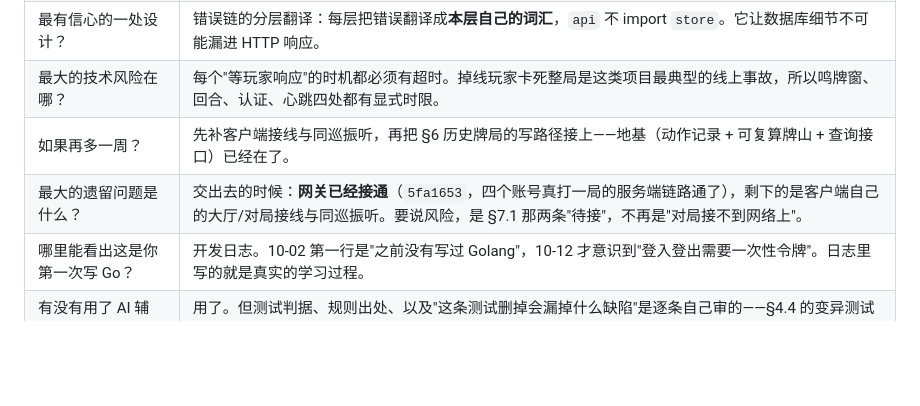
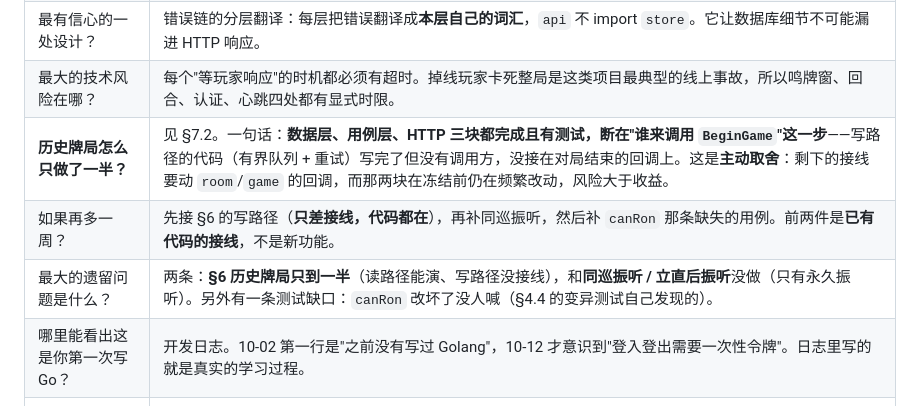
Before and after one commit to aleksey-45/MajSpirit, a Markdown page: docs/验收报告.md, the part around one of its changes. Rendered like a GitHub page; blank space fills up the shorter version.

```diff
--- a/docs/验收报告.md
+++ b/docs/验收报告.md
@@ -513,8 +543,9 @@ M-League ポイント =（最终分 − **30000**）+ 顺位点 × 1000。
 | 测试里最花心思的是哪块？ | 算点。符数、满贯封顶、切上满贯、M-League 与通用日麻的差异，全是**独立可错的事实**，只能逐行对账。 |
 | 最有信心的一处设计？ | 错误链的分层翻译：每层把错误翻译成**本层自己的词汇**，`api` 不 import `store`。它让数据库细节不可能漏进 HTTP 响应。 |
 | 最大的技术风险在哪？ | 每个"等玩家响应"的时机都必须有超时。掉线玩家卡死整局是这类项目最典型的线上事故，所以鸣牌窗、回合、认证、心跳四处都有显式时限。 |
-| 如果再多一周？ | 先补客户端接线与同巡振听，再把 §6 历史牌局的写路径接上——地基（动作记录 + 可复算牌山 + 查询接口）已经在了。 |
-| 最大的遗留问题是什么？ | 交出去的时候：**网关已经接通**（`5fa1653`，四个账号真打一局的服务端链路通了），剩下的是客户端自己的大厅/对局接线与同巡振听。要说风险，是 §7.1 那两条"待接"，不再是"对局接不到网络上"。 |
+| **历史牌局怎么只做了一半？** | 见 §7.2。一句话：**数据层、用例层、HTTP 三块都完成且有测试，断在"谁来调用 `BeginGame`"这一步**——写路径的代码（有界队列 + 重试）写完了但没有调用方，没接在对局结束的回调上。这是**主动取舍**：剩下的接线要动 `room`/`game` 的回调，而那两块在冻结前仍在频繁改动，风险大于收益。 |
+| 如果再多一周？ | 先接 §6 的写路径（**只差接线，代码都在**），再补同巡振听，然后补 `canRon` 那条缺失的用例。前两件是**已有代码的接线**，不是新功能。 |
+| 最大的遗留问题是什么？ | 两条：**§6 历史牌局只到一半**（读路径能演、写路径没接线），和**同巡振听 / 立直后振听**没做（只有永久振听）。另外有一条测试缺口：`canRon` 改坏了没人喊（§4.4 的变异测试自己发现的）。 |
 | 哪里能看出这是你第一次写 Go？ | 开发日志。10-02 第一行是"之前没有写过 Golang"，10-12 才意识到"登入登出需要一次性令牌"。日志里写的就是真实的学习过程。 |
 | 有没有用了 AI 辅助？ | 用了。但测试判据、规则出处、以及"这条测试删掉会漏掉什么缺陷"是逐条自己审的——§4.4 的变异测试就是为了让这件事可检查，而不是自述。 |
 
```
Also changed, not shown: other parts of docs/验收报告.md (+83 -53 lines).
